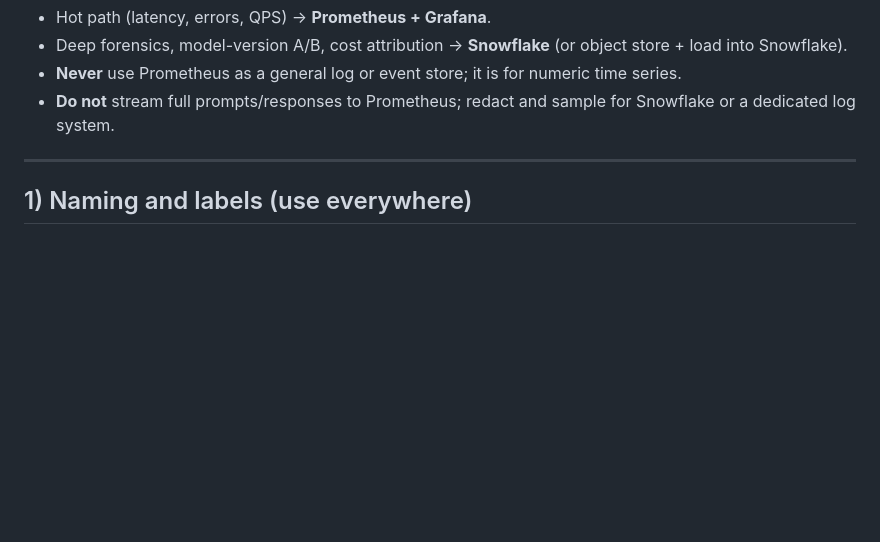
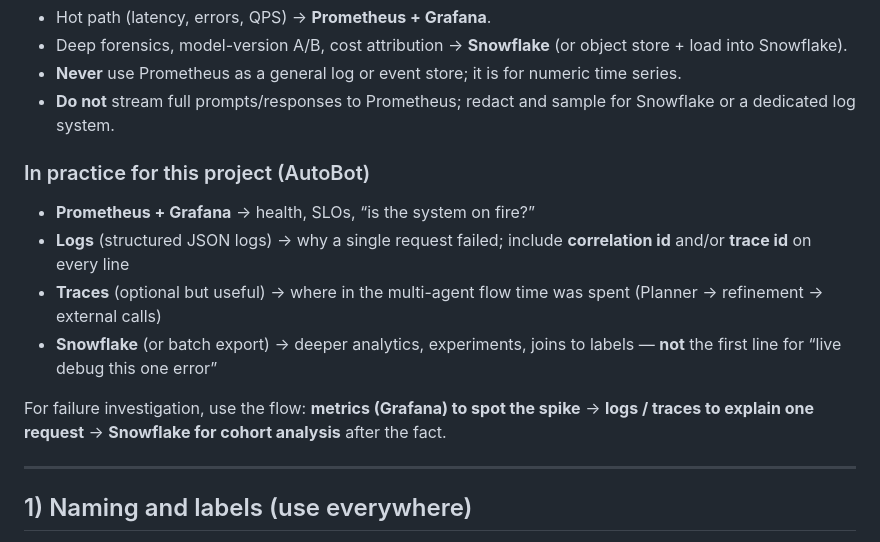
Before and after one commit to shatayu1210/autobot_dev, a Markdown page: next_steps/observatory_and_analytics.md, the part around the change. GitHub-like rendering; blank space fills up the shorter version.

Commit message:
Observatory details

```diff
--- a/next_steps/observatory_and_analytics.md
+++ b/next_steps/observatory_and_analytics.md
@@ -23,6 +23,15 @@ This document is a **graduate-project–level** blueprint for observability once
 - Deep forensics, model-version A/B, cost attribution → **Snowflake** (or object store + load into Snowflake).
 - **Never** use Prometheus as a general log or event store; it is for numeric time series.
 - **Do not** stream full prompts/responses to Prometheus; redact and sample for Snowflake or a dedicated log system.
+
+### In practice for this project (AutoBot)
+
+- **Prometheus + Grafana** → health, SLOs, “is the system on fire?”
+- **Logs** (structured JSON logs) → why a single request failed; include **correlation id** and/or **trace id** on every line
+- **Traces** (optional but useful) → where in the multi-agent flow time was spent (Planner → refinement → external calls)
+- **Snowflake** (or batch export) → deeper analytics, experiments, joins to labels — **not** the first line for “live debug this one error”
+
+For failure investigation, use the flow: **metrics (Grafana) to spot the spike** → **logs / traces to explain one request** → **Snowflake for cohort analysis** after the fact.
 
 ---
 
```
